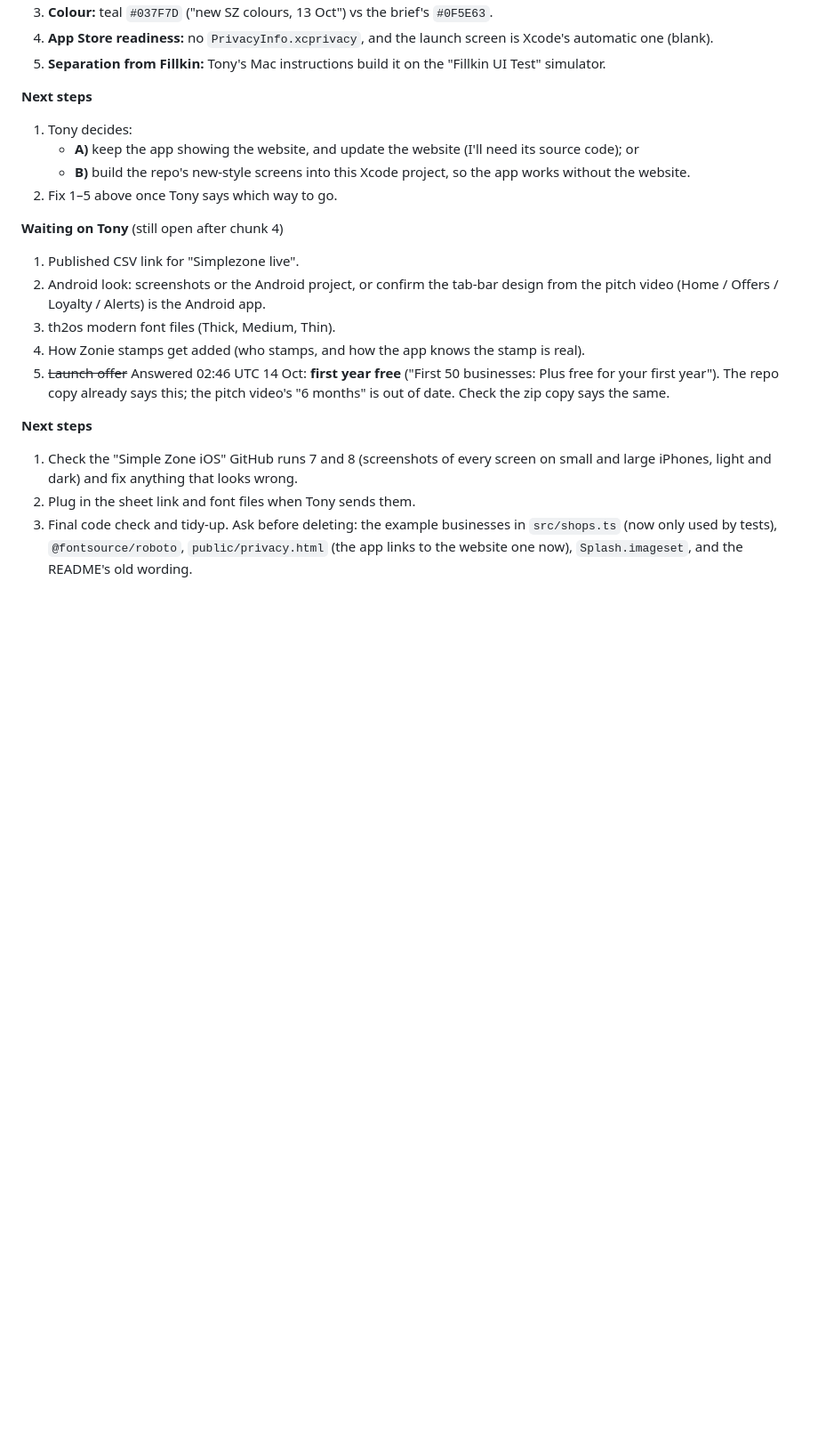
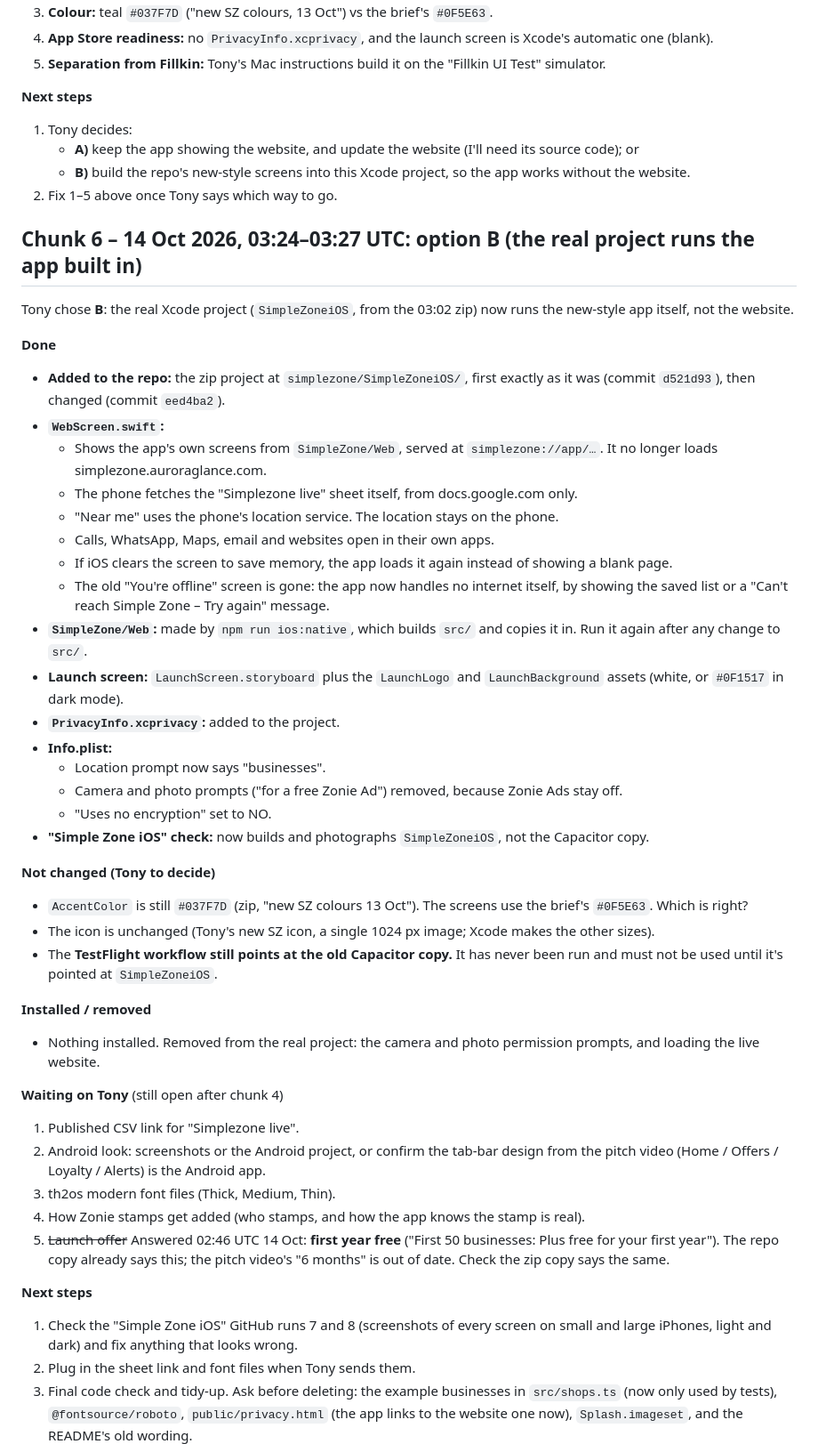
Before and after one commit to watersanthony232-oss/stackblitz-starters-ic8dbygf, a Markdown page: simplezone/HANDOVER.md, the part around the change. Shown at 89% size. Drawn GitHub-style; blank space fills up the shorter version.

Commit message:
Simple Zone: HANDOVER for chunk 6 (option B)
Co-Authored-By: Claude Opus 5.5 <noreply@anthropic.com>
Claude-Session: https://claude.ai/code/session_01LMomvy5wGLazhP61QGXonw

```diff
--- a/simplezone/HANDOVER.md
+++ b/simplezone/HANDOVER.md
@@ -136,6 +136,36 @@ Tony emailed the zip to himself at 03:22 UTC. I copied it into a scratch folder
    - **B)** build the repo's new-style screens into this Xcode project, so the app works without the website.
 2. Fix 1–5 above once Tony says which way to go.
 
+## Chunk 6 – 14 Oct 2026, 03:24–03:27 UTC: option B (the real project runs the app built in)
+
+Tony chose **B**: the real Xcode project (`SimpleZoneiOS`, from the 03:02 zip) now runs the new-style app itself, not the website.
+
+**Done**
+- **Added to the repo:** the zip project at `simplezone/SimpleZoneiOS/`, first exactly as it was (commit `d521d93`), then changed (commit `eed4ba2`).
+- **`WebScreen.swift`:**
+  - Shows the app's own screens from `SimpleZone/Web`, served at `simplezone://app/…`. It no longer loads simplezone.auroraglance.com.
+  - The phone fetches the "Simplezone live" sheet itself, from docs.google.com only.
+  - "Near me" uses the phone's location service. The location stays on the phone.
+  - Calls, WhatsApp, Maps, email and websites open in their own apps.
+  - If iOS clears the screen to save memory, the app loads it again instead of showing a blank page.
+  - The old "You're offline" screen is gone: the app now handles no internet itself, by showing the saved list or a "Can't reach Simple Zone – Try again" message.
+- **`SimpleZone/Web`:** made by `npm run ios:native`, which builds `src/` and copies it in. Run it again after any change to `src/`.
+- **Launch screen:** `LaunchScreen.storyboard` plus the `LaunchLogo` and `LaunchBackground` assets (white, or `#0F1517` in dark mode).
+- **`PrivacyInfo.xcprivacy`:** added to the project.
+- **Info.plist:**
+  - Location prompt now says "businesses".
+  - Camera and photo prompts ("for a free Zonie Ad") removed, because Zonie Ads stay off.
+  - "Uses no encryption" set to NO.
+- **"Simple Zone iOS" check:** now builds and photographs `SimpleZoneiOS`, not the Capacitor copy.
+
+**Not changed (Tony to decide)**
+- `AccentColor` is still `#037F7D` (zip, "new SZ colours 13 Oct"). The screens use the brief's `#0F5E63`. Which is right?
+- The icon is unchanged (Tony's new SZ icon, a single 1024 px image; Xcode makes the other sizes).
+- The **TestFlight workflow still points at the old Capacitor copy.** It has never been run and must not be used until it's pointed at `SimpleZoneiOS`.
+
+**Installed / removed**
+- Nothing installed. Removed from the real project: the camera and photo permission prompts, and loading the live website.
+
 **Waiting on Tony** (still open after chunk 4)
 1. Published CSV link for "Simplezone live".
 2. Android look: screenshots or the Android project, or confirm the tab-bar design from the pitch video (Home / Offers / Loyalty / Alerts) is the Android app.
```
